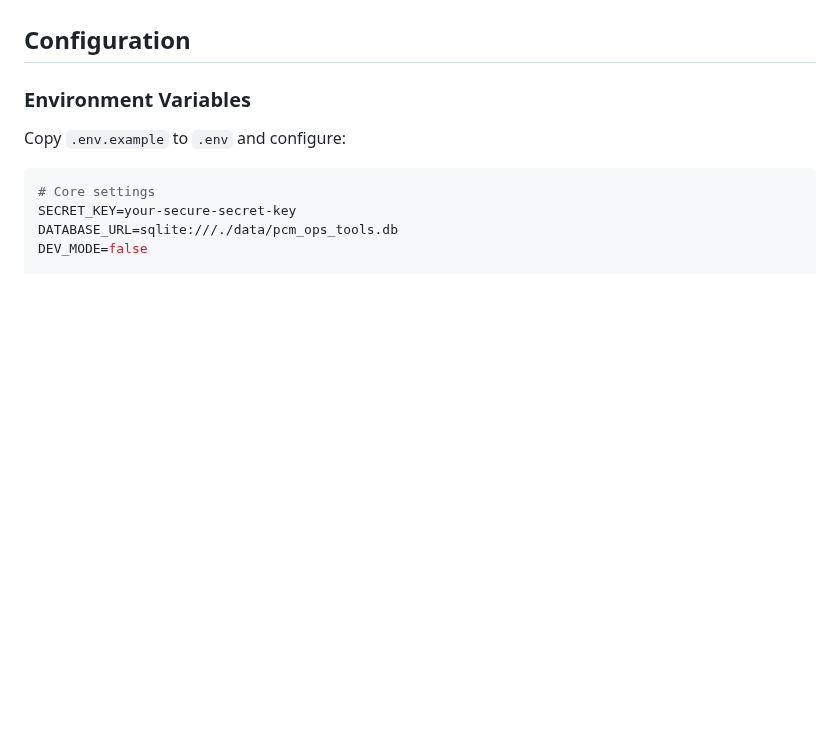
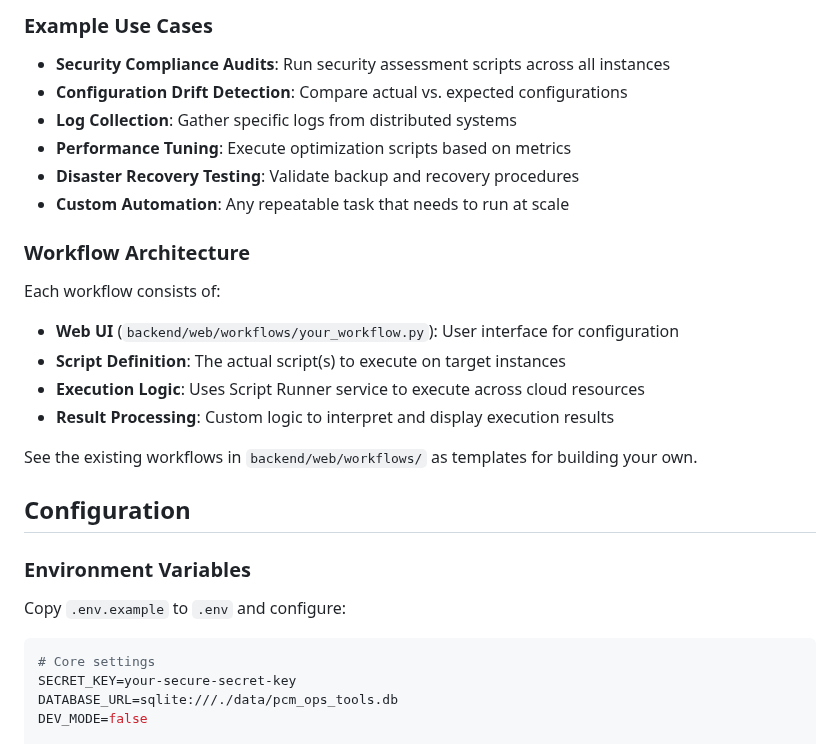
Before and after one commit to toddwbucy/CloudOpsTools, a Markdown page: README.md, the part around one of its changes. Drawn GitHub-style; blank space fills up the shorter version.

```diff
--- a/README.md
+++ b/README.md
@@ -152,3 +198,21 @@ The application will be available at: http://localhost:8500
+### Example Use Cases
+
+- **Security Compliance Audits**: Run security assessment scripts across all instances
+- **Configuration Drift Detection**: Compare actual vs. expected configurations
+- **Log Collection**: Gather specific logs from distributed systems
+- **Performance Tuning**: Execute optimization scripts based on metrics
+- **Disaster Recovery Testing**: Validate backup and recovery procedures
+- **Custom Automation**: Any repeatable task that needs to run at scale
+
+### Workflow Architecture
+
+Each workflow consists of:
+- **Web UI** (`backend/web/workflows/your_workflow.py`): User interface for configuration
+- **Script Definition**: The actual script(s) to execute on target instances
+- **Execution Logic**: Uses Script Runner service to execute across cloud resources
+- **Result Processing**: Custom logic to interpret and display execution results
+
+See the existing workflows in `backend/web/workflows/` as templates for building your own.
 
 ## Configuration
 
```
Also changed, not shown: other parts of README.md (+69 -23 lines).
